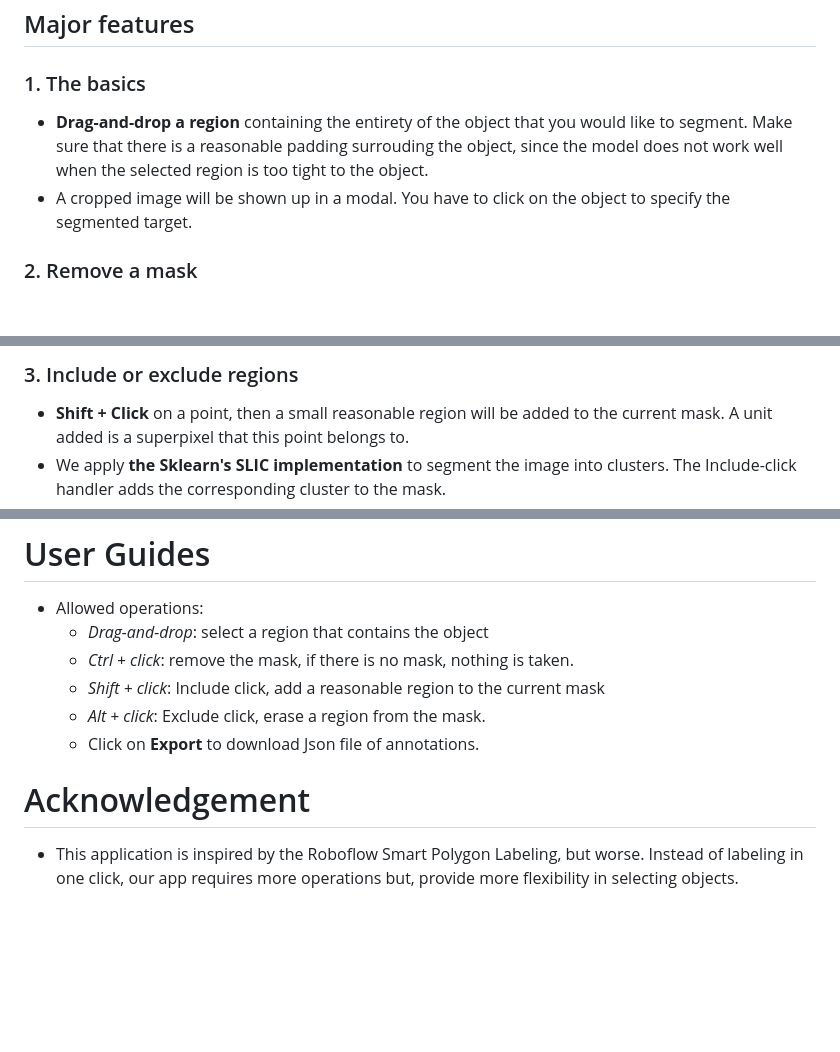
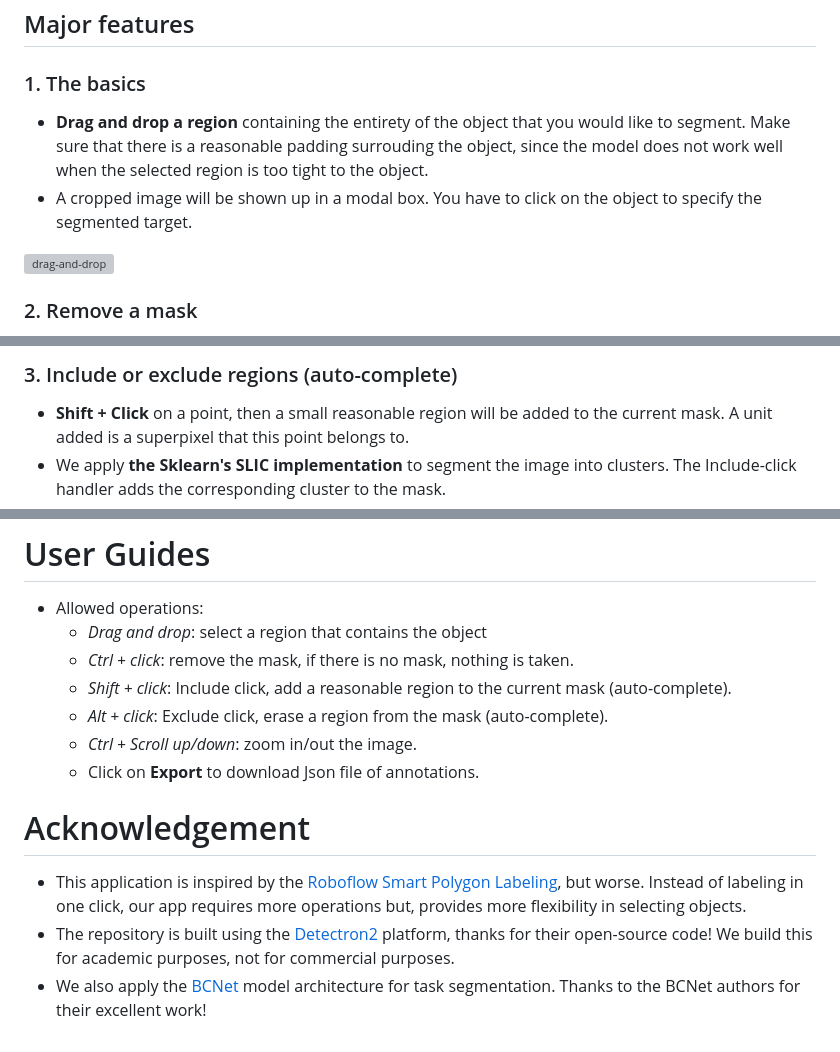
Before and after one commit to nxquang-al/polygon-auto-annotate-tool, a Markdown page: README.md, 3 parts joined by grey strips. Drawn GitHub-style; blank space fills up the shorter version; grey boxes are pictures that could not be loaded.

```diff
--- a/README.md
+++ b/README.md
@@ -4,8 +6,10 @@
 
 ## Major features
 ### 1. The basics
-- **Drag-and-drop a region** containing the entirety of the object that you would like to segment. Make sure that there is a reasonable padding surrouding the object, since the model does not work well when the selected region is too tight to the object.
-- A cropped image will be shown up in a modal. You have to click on the object to specify the segmented target.
+- **Drag and drop a region** containing the entirety of the object that you would like to segment. Make sure that there is a reasonable padding surrouding the object, since the model does not work well when the selected region is too tight to the object.
+- A cropped image will be shown up in a modal box. You have to click on the object to specify the segmented target.
+
+![drag-and-drop](./data/gif/drag-and-drop.gif)
 
 ### 2. Remove a mask
 - Whenever you feel disappointed with a mask, you certainly can remove that mask from annotation. **Ctrl + Click** on the mask and the image will be updated. If there is no mask in that place, no action will be executed.
@@ -12,4 +17,4 @@
 
-### 3. Include or exclude regions
+### 3. Include or exclude regions (auto-complete)
 - **Shift + Click** on a point, then a small reasonable region will be added to the current mask. A unit added is a superpixel that this point belongs to.
 - We apply **the Sklearn's SLIC implementation** to segment the image into clusters. The Include-click handler adds the corresponding cluster to the mask.
@@ -85,11 +95,14 @@ $ gdown https://drive.google.com/uc?id=1qhoiYU92BvJuum74rY6LpiG7-FoEqoO9 -O ./mo
 
 # User Guides
 - Allowed operations:
-    - *Drag-and-drop*: select a region that contains the object
+    - *Drag and drop*: select a region that contains the object
     - *Ctrl + click*: remove the mask, if there is no mask, nothing is taken.
-    - *Shift + click*: Include click, add a reasonable region to the current mask
-    - *Alt + click*: Exclude click, erase a region from the mask.
+    - *Shift + click*: Include click, add a reasonable region to the current mask (auto-complete).
+    - *Alt + click*: Exclude click, erase a region from the mask (auto-complete).
+    - *Ctrl + Scroll up/down*: zoom in/out the image.
     - Click on **Export** to download Json file of annotations.
 
 # Acknowledgement
-- This application is inspired by the Roboflow Smart Polygon Labeling, but worse. Instead of labeling in one click, our app requires more operations but, provide more flexibility in selecting objects.
+- This application is inspired by the [Roboflow Smart Polygon Labeling](https://blog.roboflow.com/automated-polygon-labeling-computer-vision/), but worse. Instead of labeling in one click, our app requires more operations but, provides more flexibility in selecting objects.
+- The repository is built using the [Detectron2](https://github.com/facebookresearch/detectron2) platform, thanks for their open-source code! We build this for academic purposes, not for commercial purposes.
+- We also apply the [BCNet](https://github.com/lkeab/BCNet) model architecture for task segmentation. Thanks to the BCNet authors for their excellent work!
```
Also changed, not shown: other parts of README.md (+11 -3 lines).
